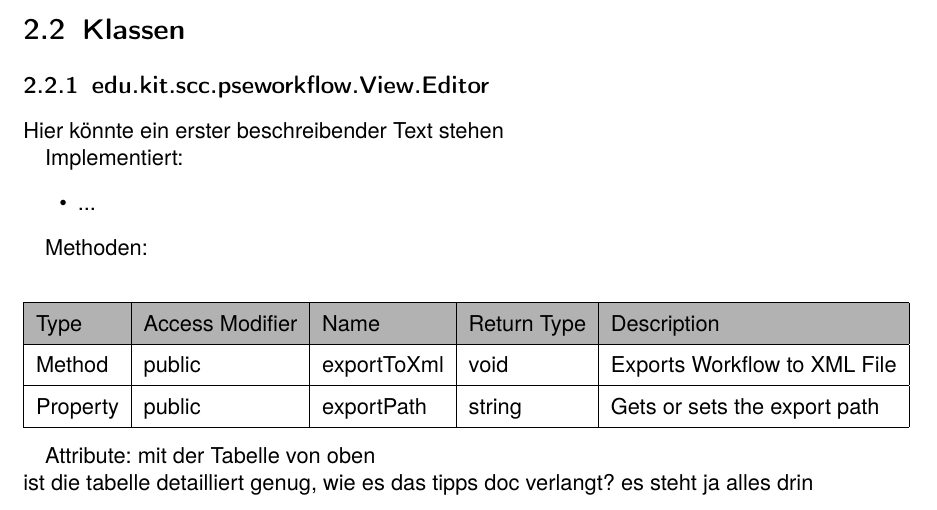
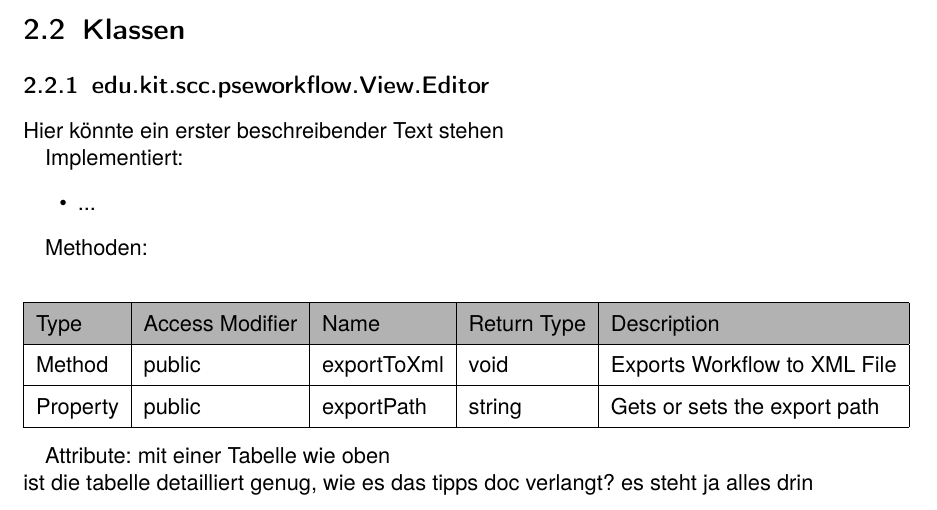
Before and after one commit to Ueda-Ichitaka/PSE1718_workflow_Entwurf, a LaTeX book (main.tex, which reads sections/Klassen.tex): part of page 10 of 10, cut so that both start at the same text. Compiled offline with pdfLaTeX.

Commit message:
Updates from ShareLaTeX

```diff
--- a/sections/Klassen.tex
+++ b/sections/Klassen.tex
@@ -33,5 +33,5 @@
             \end{center}
 
             Attribute:
-            mit der Tabelle von oben \\
+            mit einer Tabelle wie oben \\
             ist die tabelle detailliert genug, wie es das tipps doc verlangt? es steht ja alles drin
```
